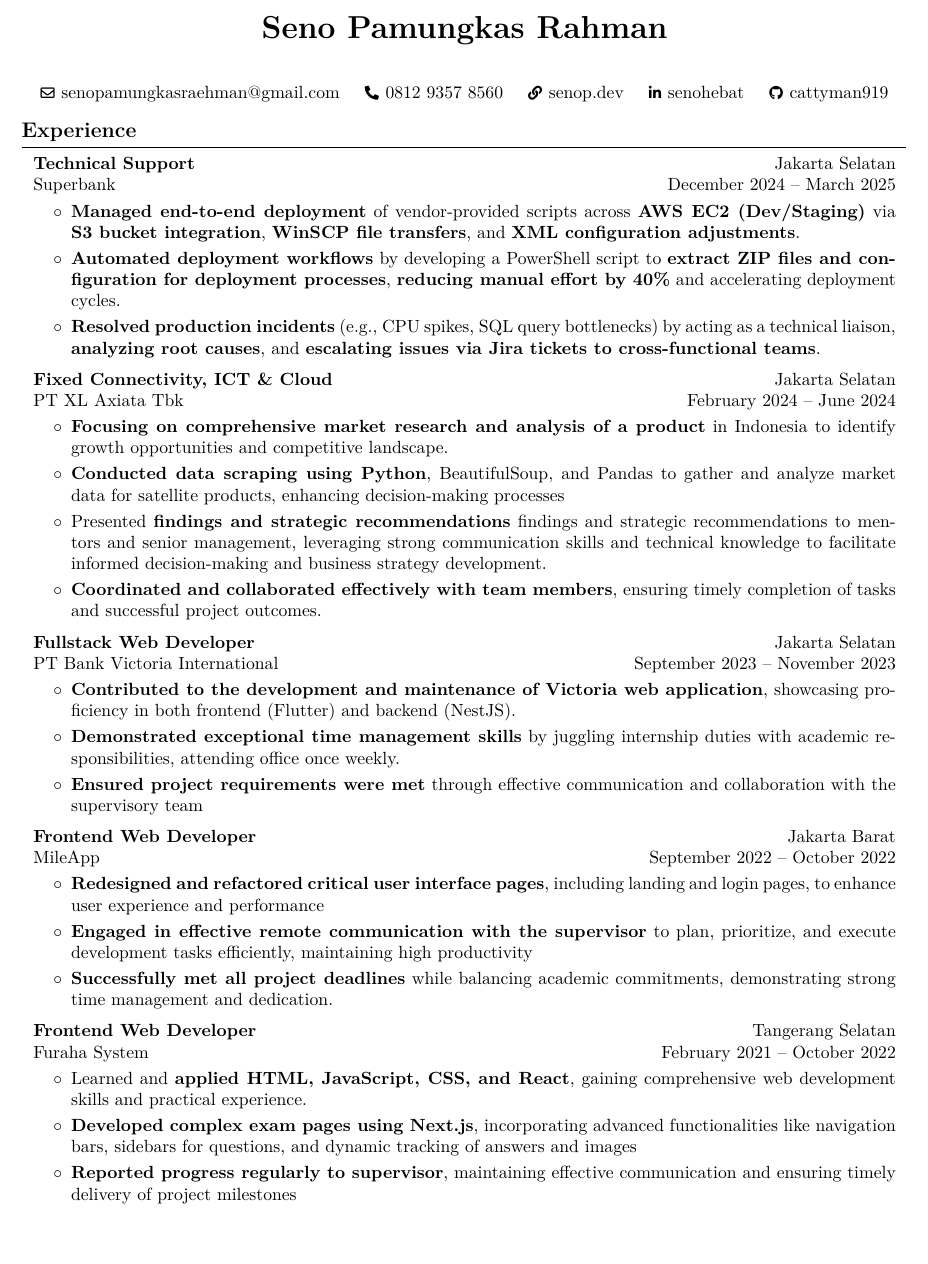
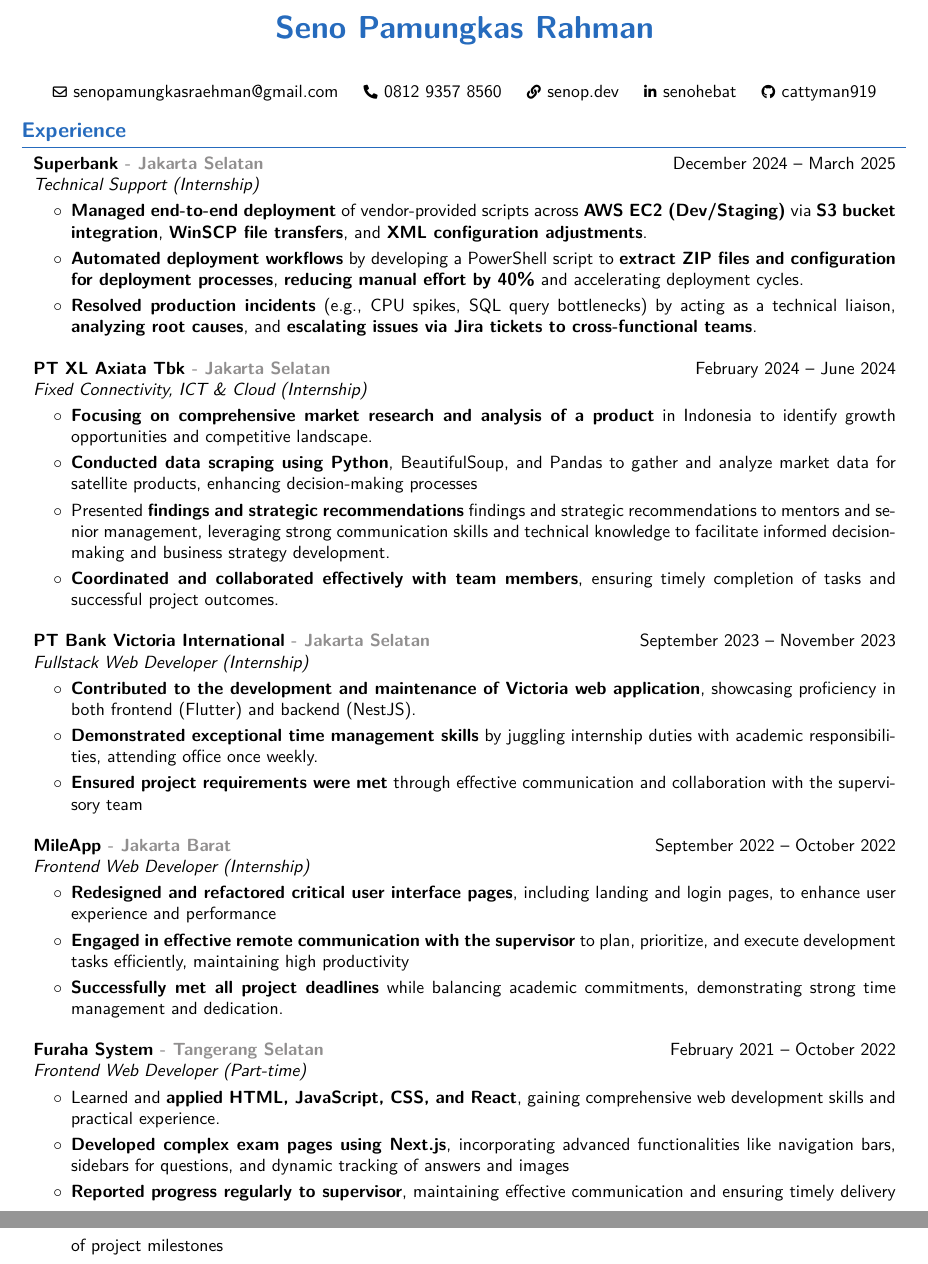
Before and after one commit to cattyman919/resume, a LaTeX document (main.tex, which reads packages/preamble.sty, sections/Experience.tex, sections/Header.tex): part of page 1 of 2 before the commit and two parts of pages 1 and 2 of 3 after it, the two joined at a grey line, cut so that both start at the same text, the shorter picture padded with empty space. Compiled offline with pdfLaTeX.

Commit message:
added better styling to CV

```diff
--- a/packages/preamble.sty
+++ b/packages/preamble.sty
@@ -16,6 +16,7 @@
 \usepackage{enumitem} % for customizing lists
 \usepackage{fontawesome5} % for using icons
 \usepackage{amsmath} % for math
+\usepackage{graphicx}
 \usepackage[
 	pdftitle={Seno Pamungkas Rahman CV},
 	pdfauthor={Seno Pamungkas Rahman},
@@ -32,6 +33,8 @@
 \usepackage{ifthen} % for conditional statements
 \usepackage{needspace} % for avoiding page brake right after the section title
 \usepackage{iftex} % check if engine is pdflatex, xetex or luatex
+\usepackage{helvet}
+\renewcommand{\familydefault}{\sfdefault}
 
 % Ensure that generate pdf is machine readable/ATS parsable:
 \ifPDFTeX
@@ -53,7 +56,7 @@
 \setlength{\topskip}{0pt} % no top skip
 \setlength{\columnsep}{0cm} % set column seperation
 
-\titleformat{\section}{\needspace{4\baselineskip}\bfseries\large}{}{0pt}{}[\vspace{1pt}\titlerule]
+\titleformat{\section}{\needspace{4\baselineskip}\bfseries\large\color{NavyBlue}}{}{0pt}{}[\vspace{1pt}\titlerule]
 
 \titlespacing{\section}{
 	% left space:
--- a/sections/Experience.tex
+++ b/sections/Experience.tex
@@ -3,10 +3,9 @@
 \section{Experience}
 
 \begin{twocolentry}{
-		Jakarta Selatan \\
 		December 2024 – March 2025}
-	\textbf{Technical Support}\\
-	Superbank
+	\textbf{Superbank \color{Gray}- Jakarta Selatan}\\
+	\textit{Technical Support (Internship)}
 \end{twocolentry}
 
 \vspace{0.10 cm}
@@ -18,13 +17,12 @@
 	\end{highlights}
 \end{onecolentry}
 
-\vspace{0.20 cm}
+\vspace{0.40 cm}
 
 \begin{twocolentry}{
-		Jakarta Selatan \\
 		February 2024 – June 2024}
-	\textbf{Fixed Connectivity, ICT \& Cloud}\\
-	PT XL Axiata Tbk
+	\textbf{PT XL Axiata Tbk \color{Gray} - Jakarta Selatan}\\
+	\textit{Fixed Connectivity, ICT \& Cloud (Internship)}
 \end{twocolentry}
 
 \vspace{0.10 cm}
@@ -38,13 +36,12 @@
 \end{onecolentry}
 
 
-\vspace{0.2 cm}
+\vspace{0.4 cm}
 
 \begin{twocolentry}{
-		Jakarta Selatan \\
 		September 2023 – November 2023}
-	\textbf{Fullstack Web Developer}\\
-	PT Bank Victoria International
+	\textbf{PT Bank Victoria International \color{Gray} - Jakarta Selatan}\\
+	\textit{Fullstack Web Developer (Internship)}
 \end{twocolentry}
 
 \vspace{0.10 cm}
@@ -57,13 +54,12 @@
 \end{onecolentry}
 
 
-\vspace{0.2 cm}
+\vspace{0.4 cm}
 
 \begin{twocolentry}{
-		Jakarta Barat\\
 		September 2022 – October 2022}
-	\textbf{Frontend Web Developer}\\
-	MileApp
+	\textbf{MileApp \color{Gray} - Jakarta Barat}\\
+	\textit{Frontend Web Developer (Internship)}
 \end{twocolentry}
 
 \vspace{0.10 cm}
@@ -75,13 +71,12 @@
 	\end{highlights}
 \end{onecolentry}
 
-\vspace{0.2 cm}
+\vspace{0.4 cm}
 
 \begin{twocolentry}{
-		Tangerang Selatan\\
 		February 2021 – October 2022}
-	\textbf{Frontend Web Developer}\\
-	Furaha System
+	\textbf{Furaha System \color{Gray} - Tangerang Selatan}\\
+	\textit{Frontend Web Developer (Part-time)}
 \end{twocolentry}
 
 \vspace{0.10 cm}
--- a/sections/Header.tex
+++ b/sections/Header.tex
@@ -1,7 +1,7 @@
 \documentclass[../main.tex]{subfiles}
 \begin{document}
 \begin{header}
-        \textbf{\fontsize{18 pt}{24 pt}\selectfont Seno Pamungkas Rahman}
+	\textbf{\fontsize{18 pt}{24 pt}\selectfont \color{NavyBlue} Seno Pamungkas Rahman}
 
 	\vspace{0.3 cm}
 
```
Also changed, not shown: main.tex (+1 -0 lines), sections/Education.tex (+8 -14 lines). Lines whose indentation alone changed are shown as unchanged.
